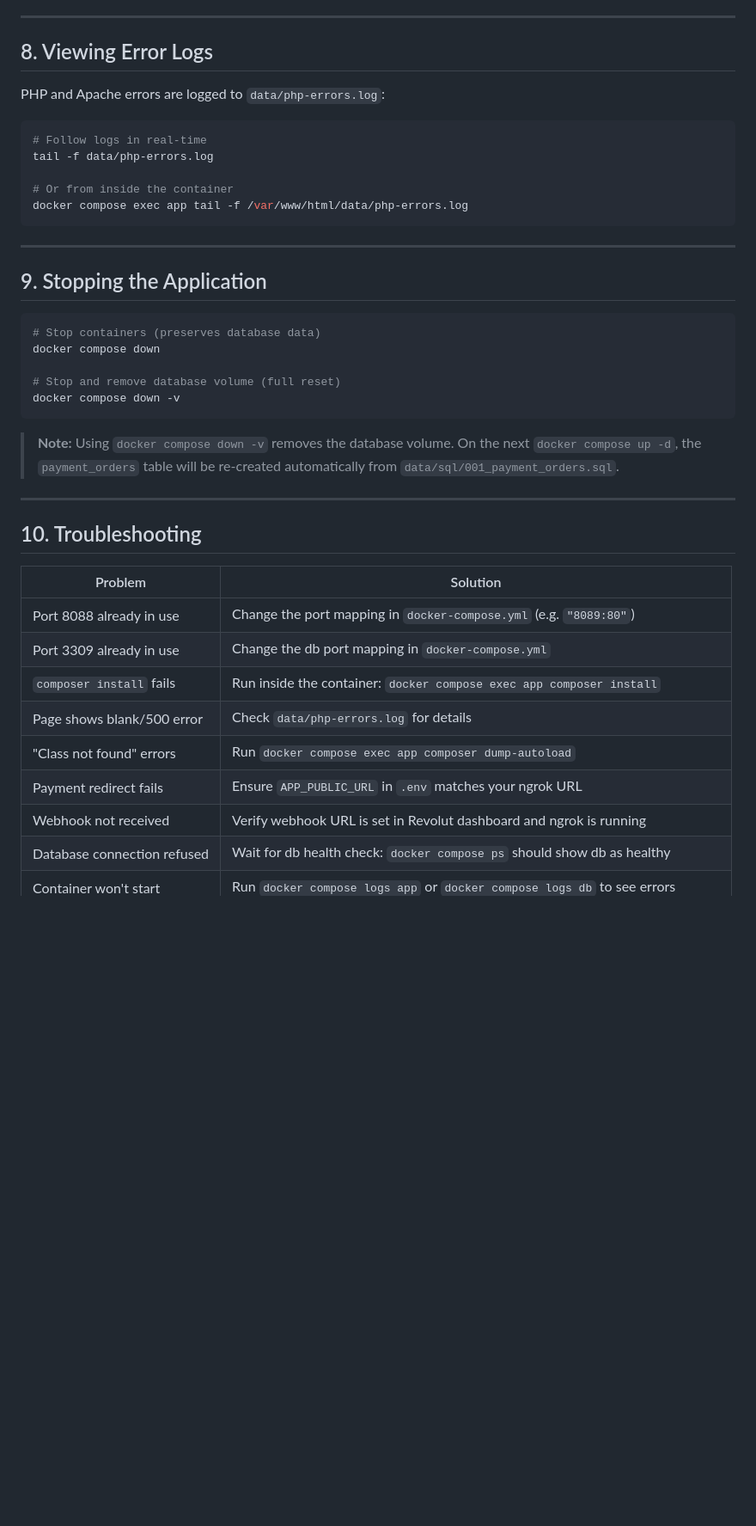
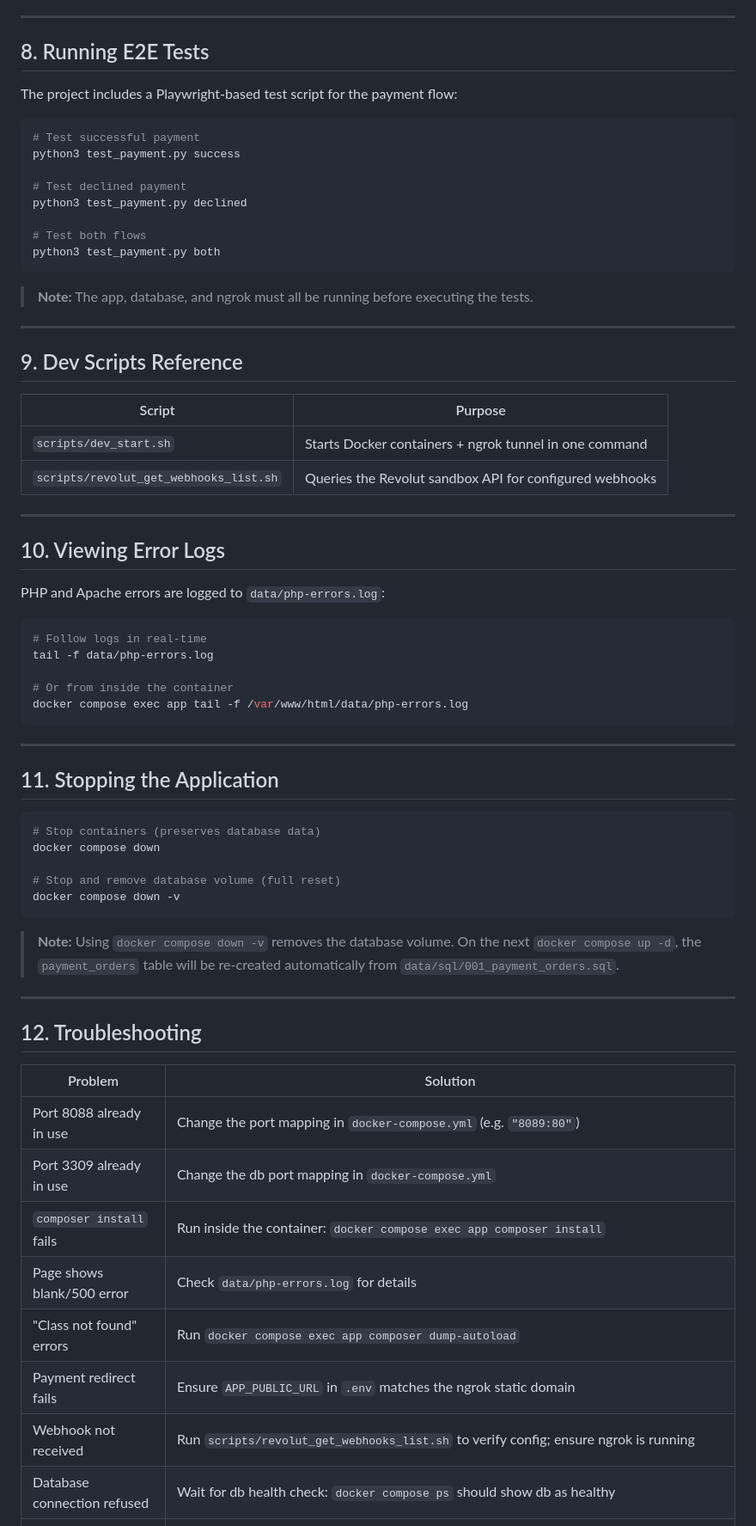
Before and after one commit to ProgressBG-WWW-Courses/ZF2_Demo, a Markdown page: docs/GETTING_STARTED.md, the part around one of its changes. Shown at 86% size. Rendered like a GitHub page; blank space fills up the shorter version.

````diff
--- a/docs/GETTING_STARTED.md
+++ b/docs/GETTING_STARTED.md
@@ -163,7 +189,35 @@ In the [Revolut Business Sandbox](https://sandbox-business.revolut.com):
 
 ---
 
-## 8. Viewing Error Logs
+## 8. Running E2E Tests
+
+The project includes a Playwright-based test script for the payment flow:
+
+```bash
+# Test successful payment
+python3 test_payment.py success
+
+# Test declined payment
+python3 test_payment.py declined
+
+# Test both flows
+python3 test_payment.py both
+```
+
+> **Note:** The app, database, and ngrok must all be running before executing the tests.
+
+---
+
+## 9. Dev Scripts Reference
+
+| Script | Purpose |
+|--------|---------|
+| `scripts/dev_start.sh` | Starts Docker containers + ngrok tunnel in one command |
+| `scripts/revolut_get_webhooks_list.sh` | Queries the Revolut sandbox API for configured webhooks |
+
+---
+
+## 10. Viewing Error Logs
 
 PHP and Apache errors are logged to `data/php-errors.log`:
 
@@ -177,7 +231,7 @@ docker compose exec app tail -f /var/www/html/data/php-errors.log
 
 ---
 
-## 9. Stopping the Application
+## 11. Stopping the Application
 
 ```bash
 # Stop containers (preserves database data)
@@ -191,7 +245,7 @@ docker compose down -v
 
 ---
 
-## 10. Troubleshooting
+## 12. Troubleshooting
 
 | Problem | Solution |
 |---------|----------|
@@ -200,8 +254,8 @@ docker compose down -v
 | `composer install` fails | Run inside the container: `docker compose exec app composer install` |
 | Page shows blank/500 error | Check `data/php-errors.log` for details |
 | "Class not found" errors | Run `docker compose exec app composer dump-autoload` |
-| Payment redirect fails | Ensure `APP_PUBLIC_URL` in `.env` matches your ngrok URL |
-| Webhook not received | Verify webhook URL is set in Revolut dashboard and ngrok is running |
+| Payment redirect fails | Ensure `APP_PUBLIC_URL` in `.env` matches the ngrok static domain |
+| Webhook not received | Run `scripts/revolut_get_webhooks_list.sh` to verify config; ensure ngrok is running |
 | Database connection refused | Wait for db health check: `docker compose ps` should show db as healthy |
 | Container won't start | Run `docker compose logs app` or `docker compose logs db` to see errors |
 | Database schema missing | Remove volume and restart: `docker compose down -v && docker compose up -d` |
````
Also changed, not shown: other parts of docs/GETTING_STARTED.md (+49 -21 lines).
